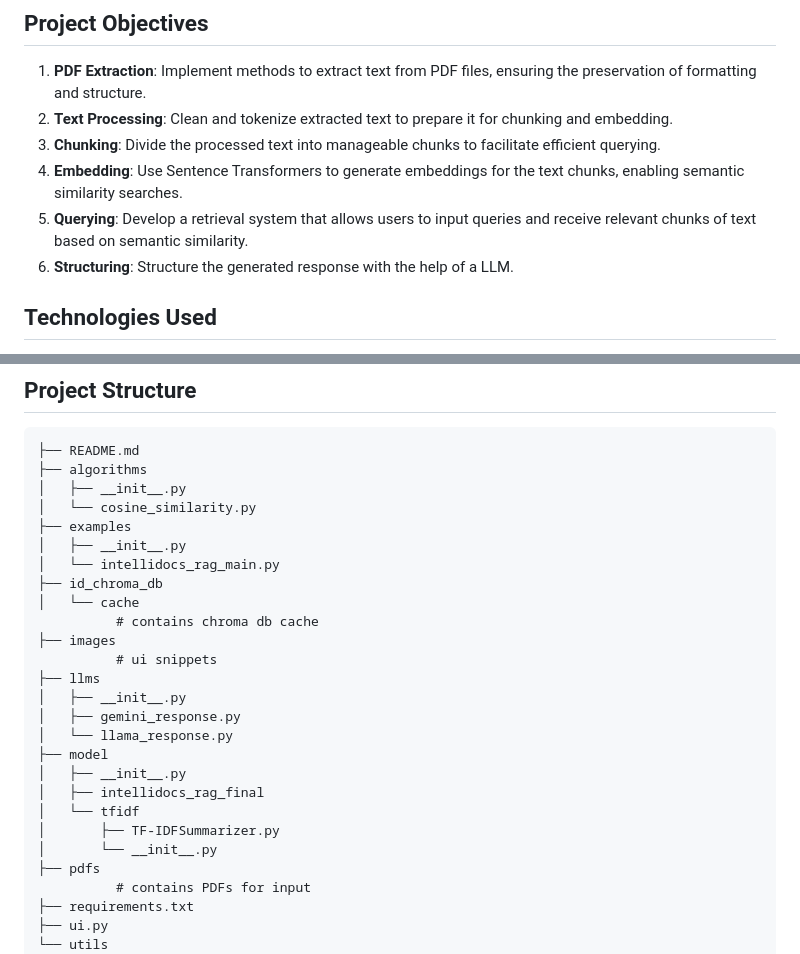
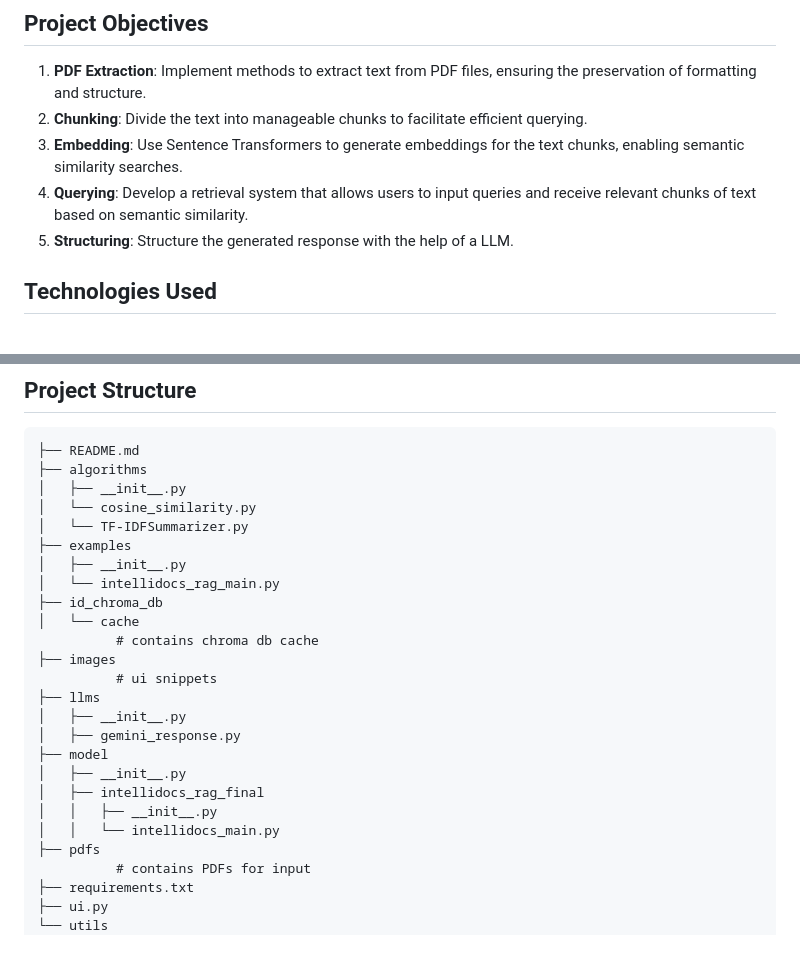
Before and after one commit to anishka07/Intellidocs, a Markdown page: README.md, 2 parts joined by grey strips. Drawn GitHub-style.

Commit message:
modified

```diff
--- a/README.md
+++ b/README.md
@@ -7,11 +7,10 @@
 ## Project Objectives
 
 1. **PDF Extraction**: Implement methods to extract text from PDF files, ensuring the preservation of formatting and structure.
-2. **Text Processing**: Clean and tokenize extracted text to prepare it for chunking and embedding.
-3. **Chunking**: Divide the processed text into manageable chunks to facilitate efficient querying.
-4. **Embedding**: Use Sentence Transformers to generate embeddings for the text chunks, enabling semantic similarity searches.
-5. **Querying**: Develop a retrieval system that allows users to input queries and receive relevant chunks of text based on semantic similarity.
-6. **Structuring**: Structure the generated response with the help of a LLM.
+2. **Chunking**: Divide the text into manageable chunks to facilitate efficient querying.
+3. **Embedding**: Use Sentence Transformers to generate embeddings for the text chunks, enabling semantic similarity searches.
+4. **Querying**: Develop a retrieval system that allows users to input queries and receive relevant chunks of text based on semantic similarity.
+5. **Structuring**: Structure the generated response with the help of a LLM.
 
 ## Technologies Used
 
@@ -29,6 +28,7 @@
 ├── algorithms
 │   ├── __init__.py
 │   └── cosine_similarity.py
+│   └── TF-IDFSummarizer.py
 ├── examples
 │   ├── __init__.py
 │   └── intellidocs_rag_main.py
@@ -40,13 +40,11 @@
 ├── llms
 │   ├── __init__.py
 │   ├── gemini_response.py
-│   └── llama_response.py
 ├── model
 │   ├── __init__.py
 │   ├── intellidocs_rag_final
-│   └── tfidf
-│       ├── TF-IDFSummarizer.py
-│       └── __init__.py
+│   │   ├── __init__.py
+│   │   └── intellidocs_main.py
 ├── pdfs
           # contains PDFs for input
 ├── requirements.txt
```
